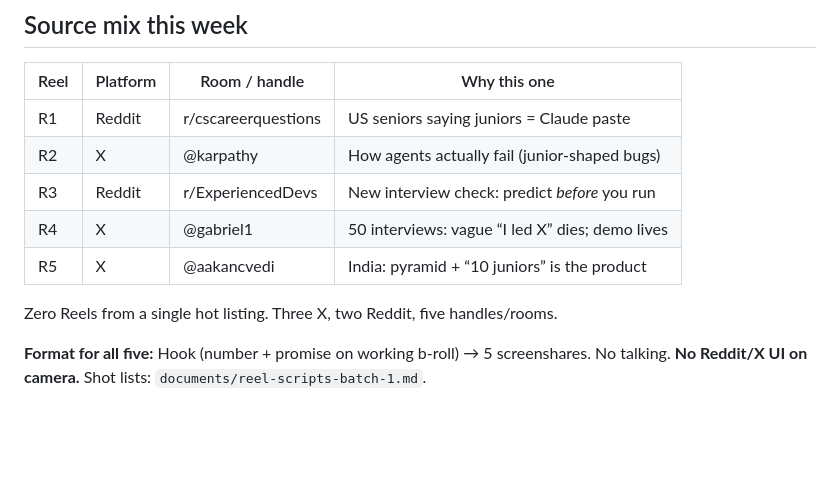
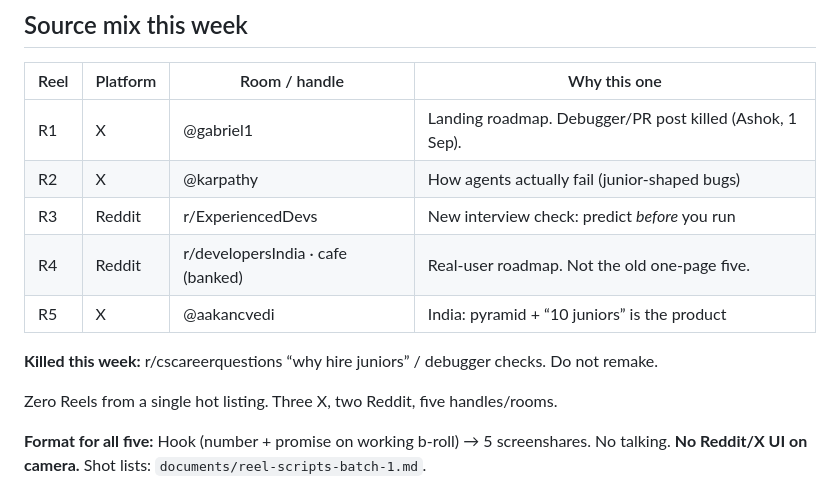
Before and after one commit to akayatgit/python_examples, a Markdown page: documents/harvest-live.md, the part around the change. Rendered like a GitHub page; blank space fills up the shorter version.

Commit message:
Point harvest log at the Tuesday landing swap.
Debugger/slop fight is killed in the dump. R1 now maps to gabriel1.

Co-authored-by: akayatgit <akayatgit@users.noreply.github.com>

```diff
--- a/documents/harvest-live.md
+++ b/documents/harvest-live.md
@@ -144,11 +144,13 @@ Quotes below are verbatim from those pipes. Do not invent extra comments. Do not
 
 | Reel | Platform | Room / handle | Why this one |
 |---|---|---|---|
-| R1 | Reddit | r/cscareerquestions | US seniors saying juniors = Claude paste |
+| R1 | X | @gabriel1 | Landing roadmap. Debugger/PR post killed (Ashok, 1 Sep). |
 | R2 | X | @karpathy | How agents actually fail (junior-shaped bugs) |
 | R3 | Reddit | r/ExperiencedDevs | New interview check: predict *before* you run |
-| R4 | X | @gabriel1 | 50 interviews: vague “I led X” dies; demo lives |
+| R4 | Reddit | r/developersIndia · cafe (banked) | Real-user roadmap. Not the old one-page five. |
 | R5 | X | @aakancvedi | India: pyramid + “10 juniors” is the product |
+
+**Killed this week:** r/cscareerquestions “why hire juniors” / debugger checks. Do not remake.
 
 Zero Reels from a single hot listing. Three X, two Reddit, five handles/rooms.
 
```
Also changed, not shown: documents/idea-sourcing.md (+4 -2 lines).
